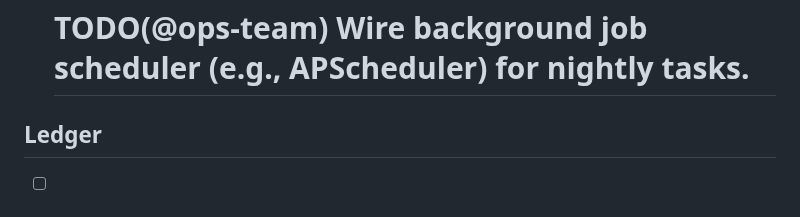
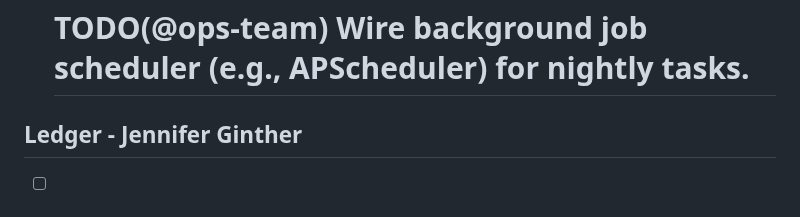
Before and after one commit to Blood-Dawn/pocketsage, a Markdown page: TODO.md, the part around the change. Rendered like a GitHub page.

```diff
--- a/TODO.md
+++ b/TODO.md
@@ -7,7 +7,7 @@
 - [ ] # TODO(@ops-team) Add structured logging config (JSON + rotating file handler).
 - [ ] # TODO(@ops-team) Wire background job scheduler (e.g., APScheduler) for nightly tasks.
 
-## Ledger
+## Ledger - Jennifer Ginther
 - [ ] # TODO(@ledger-squad) Implement SQLModel repository for transactions with filtering + pagination.
 - [ ] # TODO(@ledger-squad) Build LedgerEntryForm validation using WTForms or Pydantic.
 - [ ] # TODO(@ledger-squad) Add category management UI + CRUD endpoints.
```
